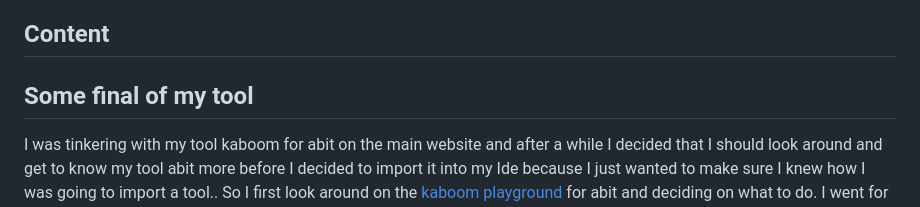
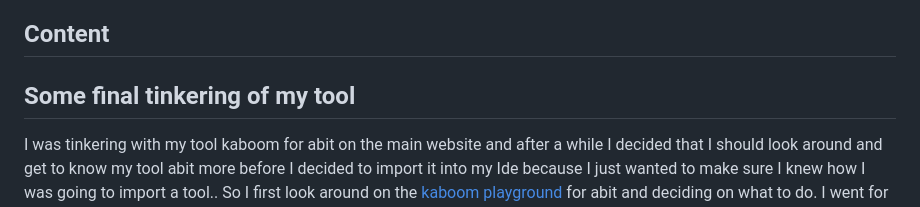
Before and after one commit to fatjond0413/sep11-freedom-project, a Markdown page: blog/entry02.md, the part around the change. GitHub-like rendering.

`````diff
--- a/blog/entry02.md
+++ b/blog/entry02.md
@@ -3,7 +3,7 @@
 
 ## Content
 
-   ## Some final of my tool
+   ## Some final tinkering of my tool
    I was tinkering with my tool kaboom for abit on the main website and after a while I decided that I should look around and get to know my tool abit more before I decided to import it into my Ide because I just wanted to make sure I knew how I was going to import a tool.. So I first look around on the [kaboom playground]() for abit and deciding on what to do. I went for the [flamebar section](https://kaboomjs.com/play?example=flamebar). There I was confronted with spining pinapple lines like those fire lines in mario. I first moved my arrow keys into the pinapples and I died. I then examined the code below and noticed the lines.
    ````js
 
`````
